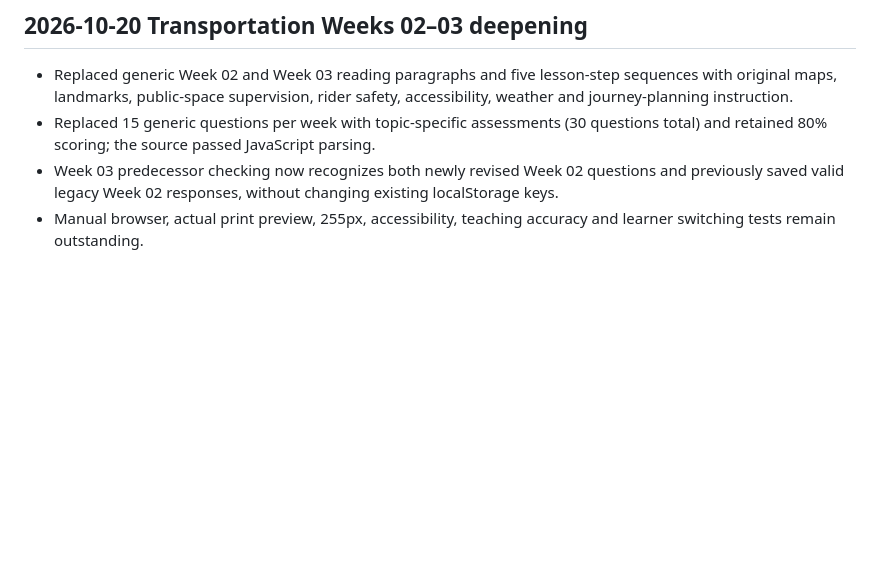
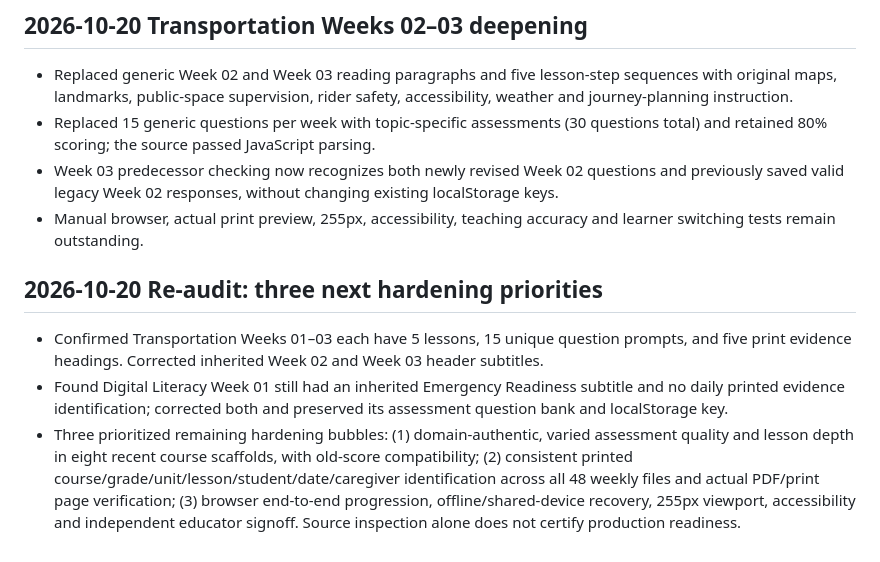
Before and after one commit to vervenveda/Khaemenes_Academy_Life_Skills.github.io, a Markdown page: PRESCHOOL_COMPLETION_TRACKER.md, the part around the change. Rendered like a GitHub page; blank space fills up the shorter version.

Commit message:
Document three-bubble Preschool re-audit and heading/print repairs

```diff
--- a/PRESCHOOL_COMPLETION_TRACKER.md
+++ b/PRESCHOOL_COMPLETION_TRACKER.md
@@ -125,3 +125,8 @@ Audit scope: repository content checks and seven sampled week-page JavaScript sy
 - Replaced 15 generic questions per week with topic-specific assessments (30 questions total) and retained 80% scoring; the source passed JavaScript parsing.
 - Week 03 predecessor checking now recognizes both newly revised Week 02 questions and previously saved valid legacy Week 02 responses, without changing existing localStorage keys.
 - Manual browser, actual print preview, 255px, accessibility, teaching accuracy and learner switching tests remain outstanding.
+
+## 2026-10-20 Re-audit: three next hardening priorities
+- Confirmed Transportation Weeks 01–03 each have 5 lessons, 15 unique question prompts, and five print evidence headings. Corrected inherited Week 02 and Week 03 header subtitles.
+- Found Digital Literacy Week 01 still had an inherited Emergency Readiness subtitle and no daily printed evidence identification; corrected both and preserved its assessment question bank and localStorage key.
+- Three prioritized remaining hardening bubbles: (1) domain-authentic, varied assessment quality and lesson depth in eight recent course scaffolds, with old-score compatibility; (2) consistent printed course/grade/unit/lesson/student/date/caregiver identification across all 48 weekly files and actual PDF/print page verification; (3) browser end-to-end progression, offline/shared-device recovery, 255px viewport, accessibility and independent educator signoff. Source inspection alone does not certify production readiness.
```
